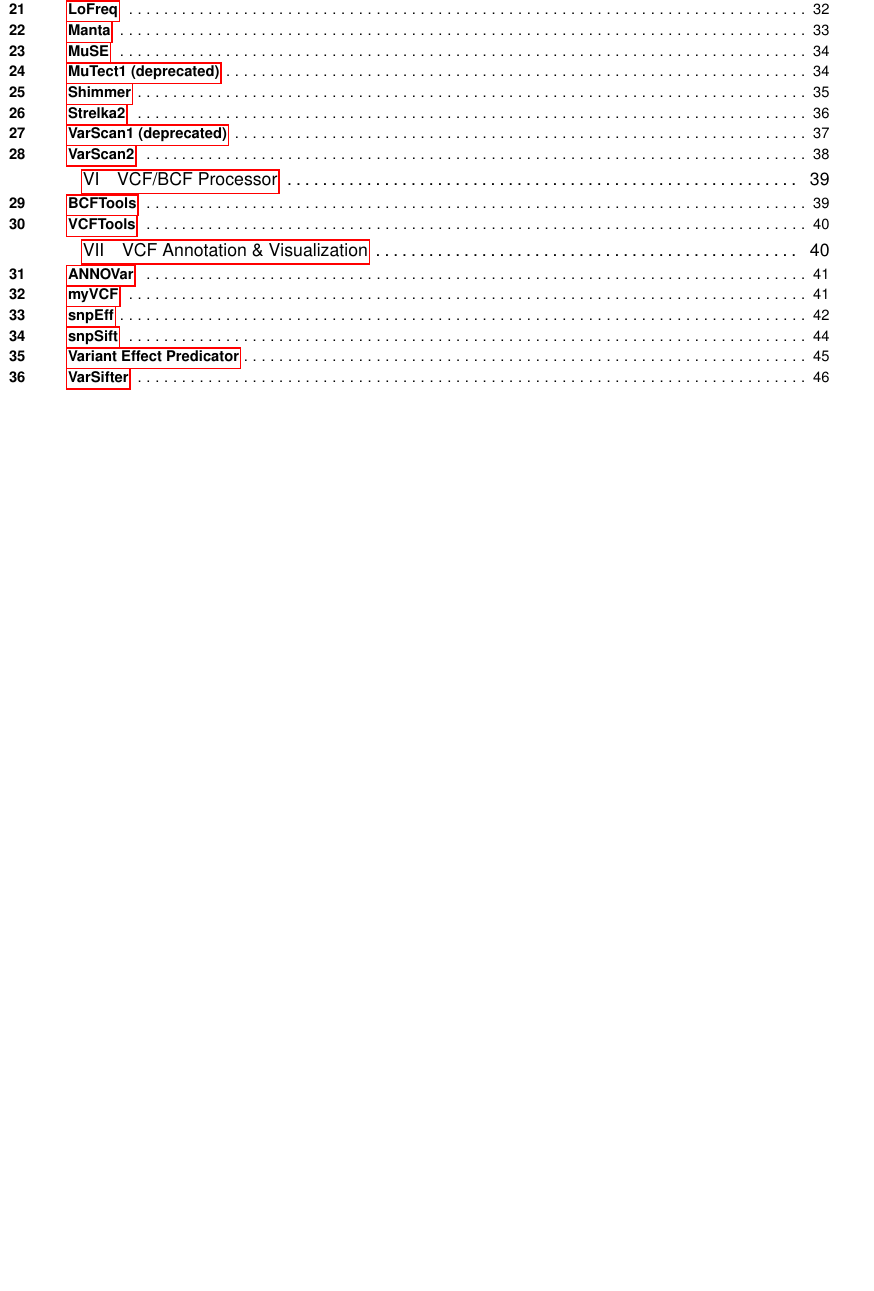
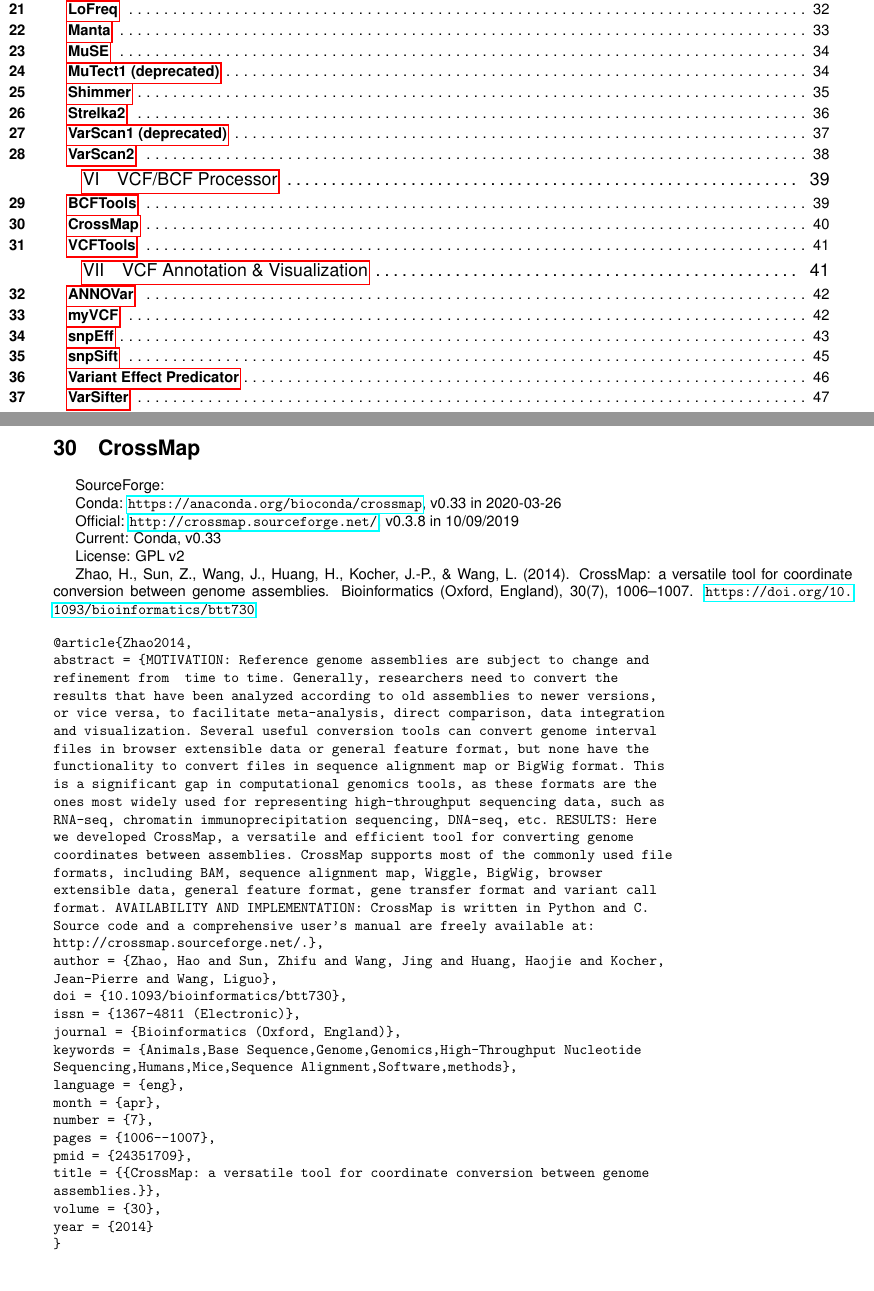
Before and after one commit to YuZJLab/SoftInstall, a LaTeX document (SoftInstall.tex): part of page 2 of 51 before the commit and two parts of pages 2 and 40 of 52 after it, the two joined at a grey line, cut so that both start at the same text, the shorter picture padded with empty space. Compiled offline with pdfLaTeX.

Commit message:
Some software added

```diff
--- a/SoftInstall.tex
+++ b/SoftInstall.tex
@@ -1918,6 +1918,57 @@
 
 Updated: 2020-06-10
 
+\section{CrossMap}
+
+SourceForge:
+
+Conda: \url{https://anaconda.org/bioconda/crossmap}, v0.33 in 2020-03-26
+
+Official: \url{http://crossmap.sourceforge.net/}, v0.3.8 in 10/09/2019
+
+Current: Conda, v0.33
+
+License: GPL v2
+
+Zhao, H., Sun, Z., Wang, J., Huang, H., Kocher, J.-P., \& Wang, L. (2014). CrossMap: a versatile tool for coordinate conversion between genome assemblies. Bioinformatics (Oxford, England), 30(7), 1006–1007. \url{https://doi.org/10.1093/bioinformatics/btt730}
+
+\begin{verbatim}
+@article{Zhao2014,
+abstract = {MOTIVATION: Reference genome assemblies are subject to change and
+refinement from  time to time. Generally, researchers need to convert the
+results that have been analyzed according to old assemblies to newer versions,
+or vice versa, to facilitate meta-analysis, direct comparison, data integration
+and visualization. Several useful conversion tools can convert genome interval
+files in browser extensible data or general feature format, but none have the
+functionality to convert files in sequence alignment map or BigWig format. This
+is a significant gap in computational genomics tools, as these formats are the
+ones most widely used for representing high-throughput sequencing data, such as
+RNA-seq, chromatin immunoprecipitation sequencing, DNA-seq, etc. RESULTS: Here
+we developed CrossMap, a versatile and efficient tool for converting genome
+coordinates between assemblies. CrossMap supports most of the commonly used file
+formats, including BAM, sequence alignment map, Wiggle, BigWig, browser
+extensible data, general feature format, gene transfer format and variant call
+format. AVAILABILITY AND IMPLEMENTATION: CrossMap is written in Python and C.
+Source code and a comprehensive user's manual are freely available at:
+http://crossmap.sourceforge.net/.},
+author = {Zhao, Hao and Sun, Zhifu and Wang, Jing and Huang, Haojie and Kocher,
+Jean-Pierre and Wang, Liguo},
+doi = {10.1093/bioinformatics/btt730},
+issn = {1367-4811 (Electronic)},
+journal = {Bioinformatics (Oxford, England)},
+keywords = {Animals,Base Sequence,Genome,Genomics,High-Throughput Nucleotide
+Sequencing,Humans,Mice,Sequence Alignment,Software,methods},
+language = {eng},
+month = {apr},
+number = {7},
+pages = {1006--1007},
+pmid = {24351709},
+title = {{CrossMap: a versatile tool for coordinate conversion between genome
+assemblies.}},
+volume = {30},
+year = {2014}
+}
+\end{verbatim}
 \section{VCFTools}
 
 SourceForge: \url{http://vcftools.sourceforge.net/}, v0.1.13 in 2015-08-03, branch deprecated
```
